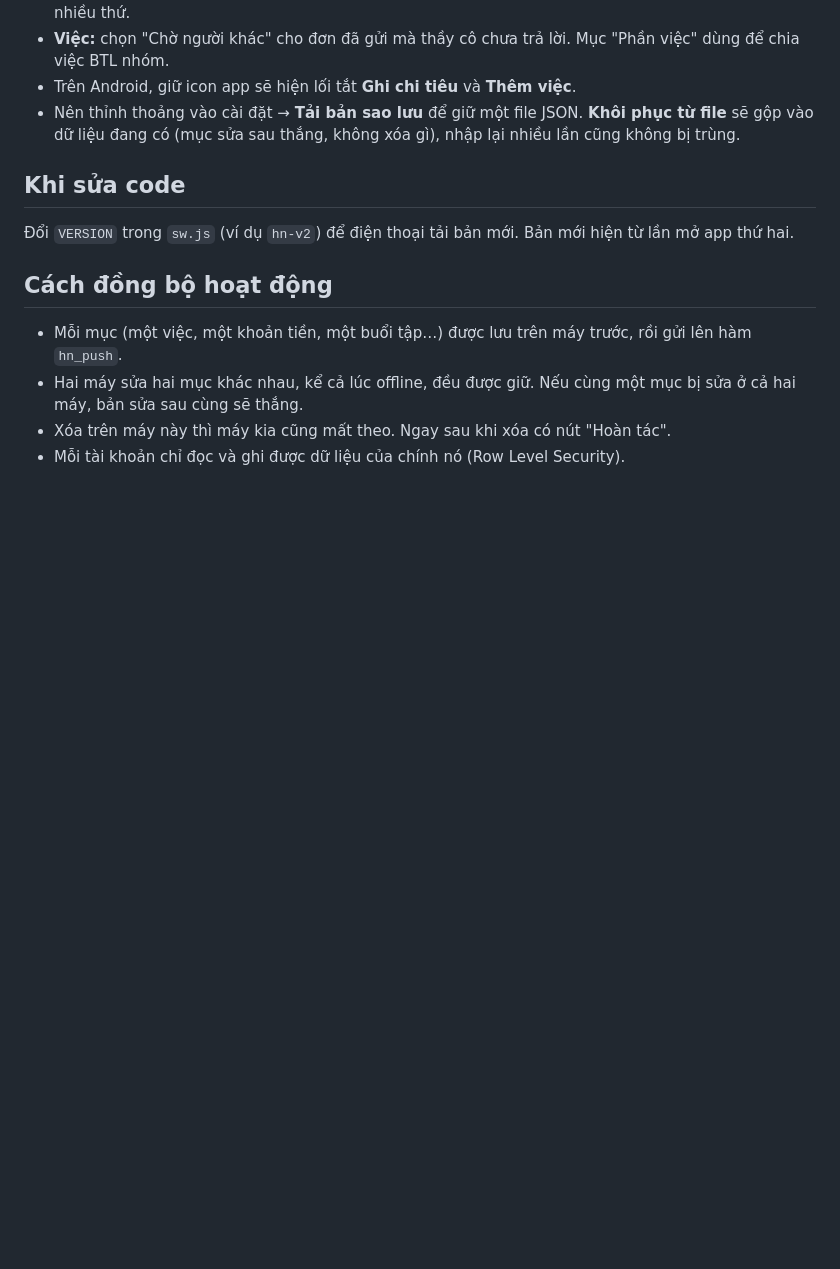
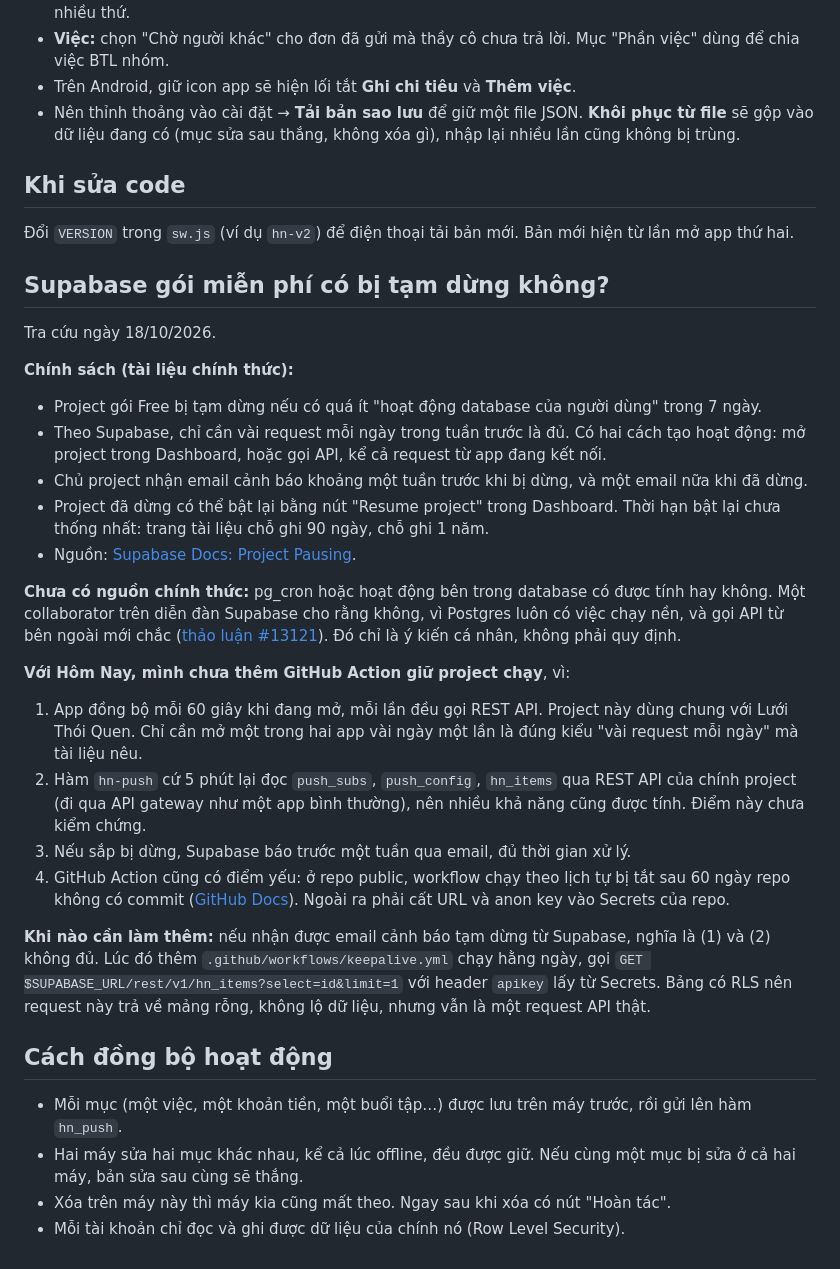
Before and after one commit to quochuy2729/hom-nay, a Markdown page: README.md, the part around the change. Rendered like a GitHub page; blank space fills up the shorter version.

Commit message:
README: chính sách tạm dừng project Supabase gói miễn phí, chưa cần GitHub Action
Co-Authored-By: Claude Opus 5.5 (1M context) <noreply@anthropic.com>

```diff
--- a/README.md
+++ b/README.md
@@ -108,6 +108,27 @@ Chấm nhỏ trên nút cài đặt: xanh lá là đã đồng bộ, cam là ch
 
 Đổi `VERSION` trong `sw.js` (ví dụ `hn-v2`) để điện thoại tải bản mới. Bản mới hiện từ lần mở app thứ hai.
 
+## Supabase gói miễn phí có bị tạm dừng không?
+
+Tra cứu ngày 18/10/2026.
+
+**Chính sách (tài liệu chính thức):**
+- Project gói Free bị tạm dừng nếu có quá ít "hoạt động database của người dùng" trong 7 ngày.
+- Theo Supabase, chỉ cần vài request mỗi ngày trong tuần trước là đủ. Có hai cách tạo hoạt động: mở project trong Dashboard, hoặc gọi API, kể cả request từ app đang kết nối.
+- Chủ project nhận email cảnh báo khoảng một tuần trước khi bị dừng, và một email nữa khi đã dừng.
+- Project đã dừng có thể bật lại bằng nút "Resume project" trong Dashboard. Thời hạn bật lại chưa thống nhất: trang tài liệu chỗ ghi 90 ngày, chỗ ghi 1 năm.
+- Nguồn: [Supabase Docs: Project Pausing](https://supabase.com/docs/guides/platform/free-project-pausing).
+
+**Chưa có nguồn chính thức:** pg_cron hoặc hoạt động bên trong database có được tính hay không. Một collaborator trên diễn đàn Supabase cho rằng không, vì Postgres luôn có việc chạy nền, và gọi API từ bên ngoài mới chắc ([thảo luận #13121](https://github.com/orgs/supabase/discussions/13121)). Đó chỉ là ý kiến cá nhân, không phải quy định.
+
+**Với Hôm Nay, mình chưa thêm GitHub Action giữ project chạy**, vì:
+1. App đồng bộ mỗi 60 giây khi đang mở, mỗi lần đều gọi REST API. Project này dùng chung với Lưới Thói Quen. Chỉ cần mở một trong hai app vài ngày một lần là đúng kiểu "vài request mỗi ngày" mà tài liệu nêu.
+2. Hàm `hn-push` cứ 5 phút lại đọc `push_subs`, `push_config`, `hn_items` qua REST API của chính project (đi qua API gateway như một app bình thường), nên nhiều khả năng cũng được tính. Điểm này chưa kiểm chứng.
+3. Nếu sắp bị dừng, Supabase báo trước một tuần qua email, đủ thời gian xử lý.
+4. GitHub Action cũng có điểm yếu: ở repo public, workflow chạy theo lịch tự bị tắt sau 60 ngày repo không có commit ([GitHub Docs](https://docs.github.com/en/actions/writing-workflows/choosing-when-your-workflow-runs/events-that-trigger-workflows#schedule)). Ngoài ra phải cất URL và anon key vào Secrets của repo.
+
+**Khi nào cần làm thêm:** nếu nhận được email cảnh báo tạm dừng từ Supabase, nghĩa là (1) và (2) không đủ. Lúc đó thêm `.github/workflows/keepalive.yml` chạy hằng ngày, gọi `GET $SUPABASE_URL/rest/v1/hn_items?select=id&limit=1` với header `apikey` lấy từ Secrets. Bảng có RLS nên request này trả về mảng rỗng, không lộ dữ liệu, nhưng vẫn là một request API thật.
+
 ## Cách đồng bộ hoạt động
 
 - Mỗi mục (một việc, một khoản tiền, một buổi tập…) được lưu trên máy trước, rồi gửi lên hàm `hn_push`.
```
Also changed, not shown: analysis.md (+9 -2 lines).
